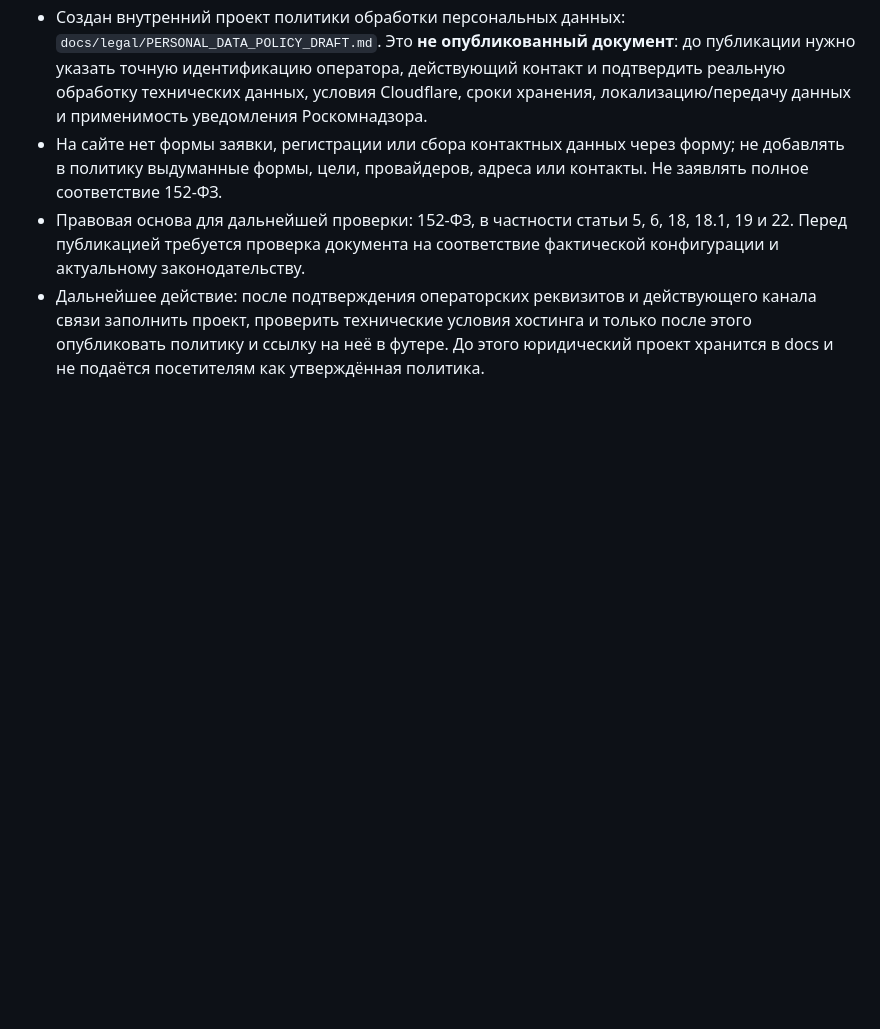
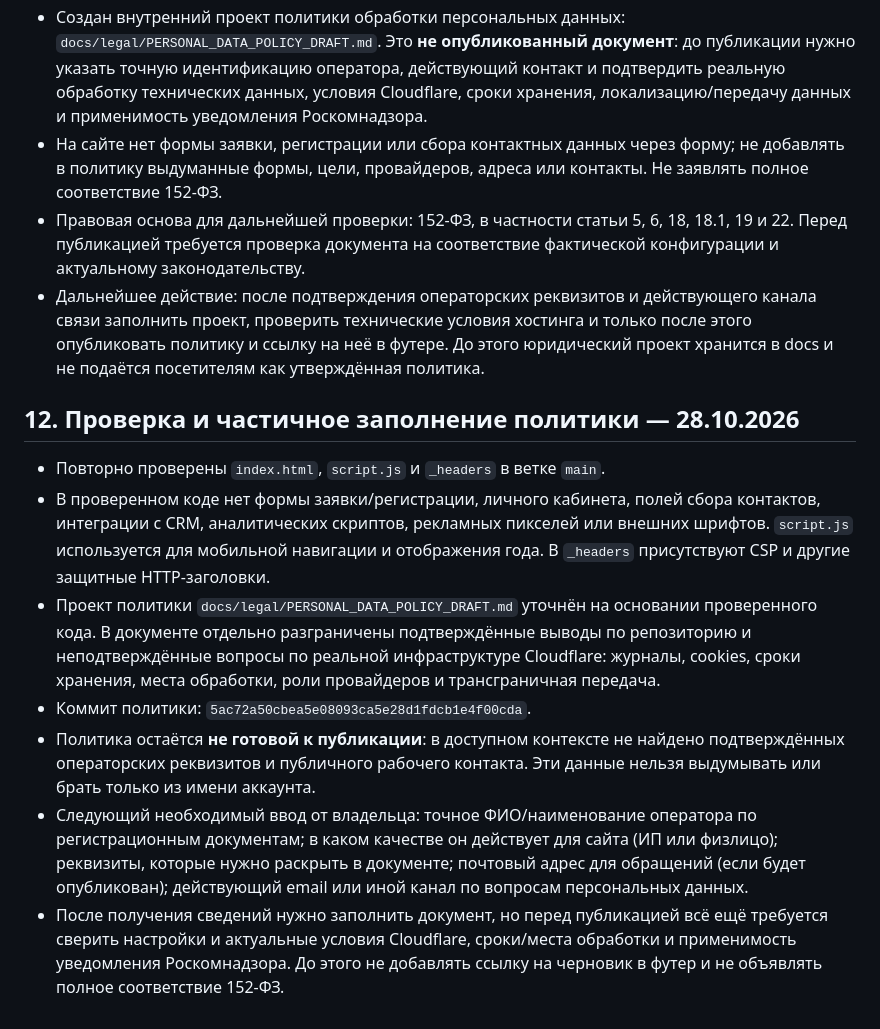
Before and after one commit to SergeyBariev/Kinder-Core-Wabsite, a Markdown page: docs/KINDERCORE_WEBSITE_MASTER_HANDOFF.md, the part around the change. Drawn GitHub-style; blank space fills up the shorter version.

Commit message:
docs: record policy review and remaining operator details

```diff
--- a/docs/KINDERCORE_WEBSITE_MASTER_HANDOFF.md
+++ b/docs/KINDERCORE_WEBSITE_MASTER_HANDOFF.md
@@ -86,3 +86,14 @@ SEO не гарантирует автоматического преимуще
 - На сайте нет формы заявки, регистрации или сбора контактных данных через форму; не добавлять в политику выдуманные формы, цели, провайдеров, адреса или контакты. Не заявлять полное соответствие 152-ФЗ.
 - Правовая основа для дальнейшей проверки: 152-ФЗ, в частности статьи 5, 6, 18, 18.1, 19 и 22. Перед публикацией требуется проверка документа на соответствие фактической конфигурации и актуальному законодательству.
 - Дальнейшее действие: после подтверждения операторских реквизитов и действующего канала связи заполнить проект, проверить технические условия хостинга и только после этого опубликовать политику и ссылку на неё в футере. До этого юридический проект хранится в docs и не подаётся посетителям как утверждённая политика.
+
+
+## 12. Проверка и частичное заполнение политики — 28.10.2026
+
+- Повторно проверены `index.html`, `script.js` и `_headers` в ветке `main`.
+- В проверенном коде нет формы заявки/регистрации, личного кабинета, полей сбора контактов, интеграции с CRM, аналитических скриптов, рекламных пикселей или внешних шрифтов. `script.js` используется для мобильной навигации и отображения года. В `_headers` присутствуют CSP и другие защитные HTTP-заголовки.
+- Проект политики `docs/legal/PERSONAL_DATA_POLICY_DRAFT.md` уточнён на основании проверенного кода. В документе отдельно разграничены подтверждённые выводы по репозиторию и неподтверждённые вопросы по реальной инфраструктуре Cloudflare: журналы, cookies, сроки хранения, места обработки, роли провайдеров и трансграничная передача.
+- Коммит политики: `5ac72a50cbea5e08093ca5e28d1fdcb1e4f00cda`.
+- Политика остаётся **не готовой к публикации**: в доступном контексте не найдено подтверждённых операторских реквизитов и публичного рабочего контакта. Эти данные нельзя выдумывать или брать только из имени аккаунта.
+- Следующий необходимый ввод от владельца: точное ФИО/наименование оператора по регистрационным документам; в каком качестве он действует для сайта (ИП или физлицо); реквизиты, которые нужно раскрыть в документе; почтовый адрес для обращений (если будет опубликован); действующий email или иной канал по вопросам персональных данных.
+- После получения сведений нужно заполнить документ, но перед публикацией всё ещё требуется сверить настройки и актуальные условия Cloudflare, сроки/места обработки и применимость уведомления Роскомнадзора. До этого не добавлять ссылку на черновик в футер и не объявлять полное соответствие 152-ФЗ.
```
